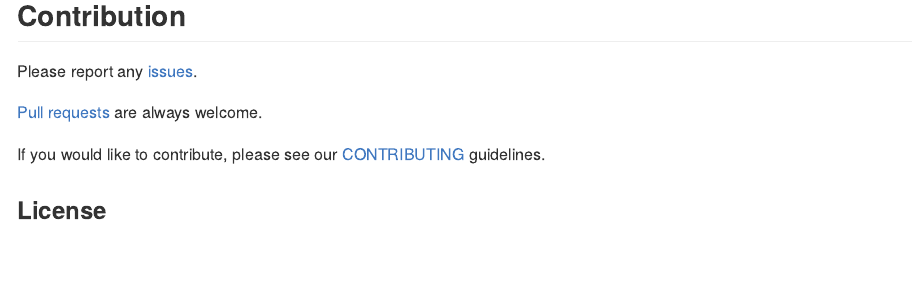
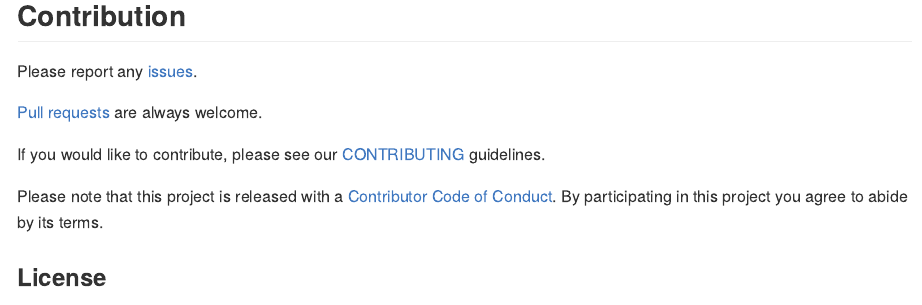
Before and after one commit to bcgov/cccharts, an R Markdown document (README.Rmd): the page in a window 1100 px wide, from 600 px down. Rendered offline with R 4.5, knitr and Pandoc, with nearby package versions; badge pictures from the web are left out.

Commit message:
Add note about Code of Conduct
Small change to trigger first Travis.ci build

```diff
--- a/README.Rmd
+++ b/README.Rmd
@@ -44,6 +44,8 @@ Please report any [issues](https://github.com/bcgov/cccharts/issues).
 
 If you would like to contribute, please see our [CONTRIBUTING](CONTRIBUTING.md) guidelines.
 
+Please note that this project is released with a [Contributor Code of Conduct](CODE_OF_CONDUCT.md). By participating in this project you agree to abide by its terms.
+
 ### License
 
     Copyright 2016 Province of British Columbia
```
